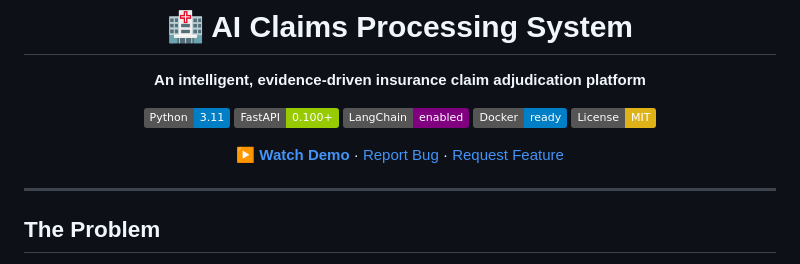
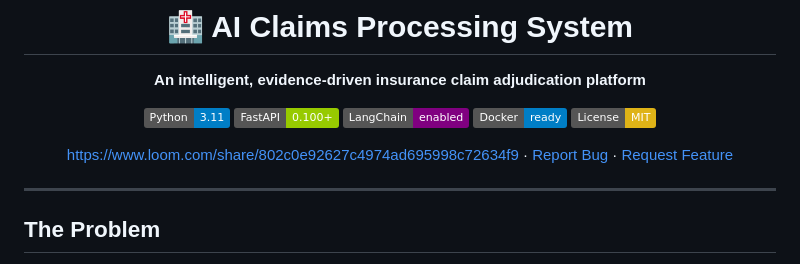
Before and after one commit to Shoaib-33/AI-Claims-Processing-System, a Markdown page: README.md, the part around the change. Rendered like a GitHub page; badges without logos.

Commit message:
Fix demo link formatting in README.md

```diff
--- a/README.md
+++ b/README.md
@@ -10,7 +10,7 @@
 [![Docker](https://img.shields.io/badge/Docker-ready-blue?logo=docker)](https://docker.com)
 [![License: MIT](https://img.shields.io/badge/License-MIT-yellow)](LICENSE)
 
-[**▶ Watch Demo**](https://www.loom.com/share/802c0e92627c4974ad695998c72634f9) · [Report Bug](issues) · [Request Feature](issues)
+https://www.loom.com/share/802c0e92627c4974ad695998c72634f9 · [Report Bug](issues) · [Request Feature](issues)
 
 </div>
 
```
